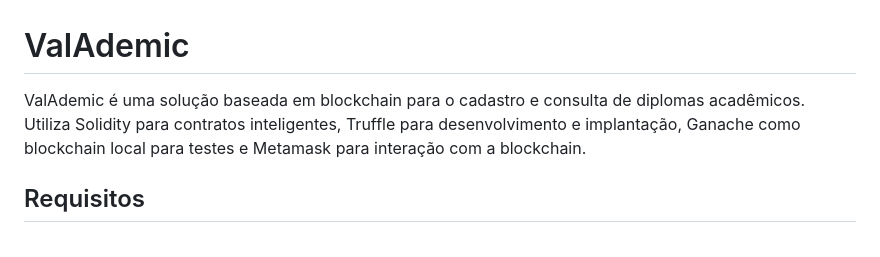
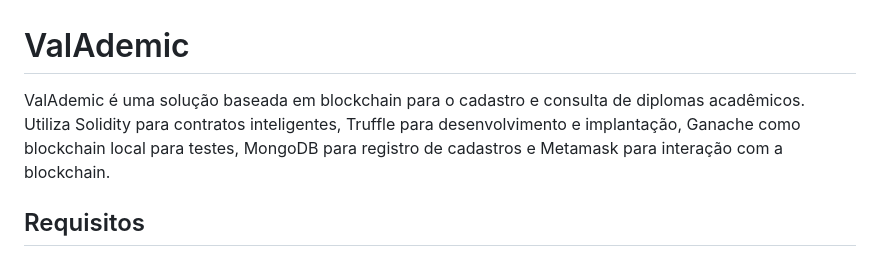
Before and after one commit to CaioJohnston/ValAdemic, a Markdown page: README.md, the part around the change. Drawn GitHub-style.

```diff
--- a/README.md
+++ b/README.md
@@ -1,7 +1,7 @@
 
 # ValAdemic
 
-ValAdemic é uma solução baseada em blockchain para o cadastro e consulta de diplomas acadêmicos. Utiliza Solidity para contratos inteligentes, Truffle para desenvolvimento e implantação, Ganache como blockchain local para testes e Metamask para interação com a blockchain.
+ValAdemic é uma solução baseada em blockchain para o cadastro e consulta de diplomas acadêmicos. Utiliza Solidity para contratos inteligentes, Truffle para desenvolvimento e implantação, Ganache como blockchain local para testes, MongoDB para registro de cadastros e Metamask para interação com a blockchain.
 
 ## Requisitos
 
```
